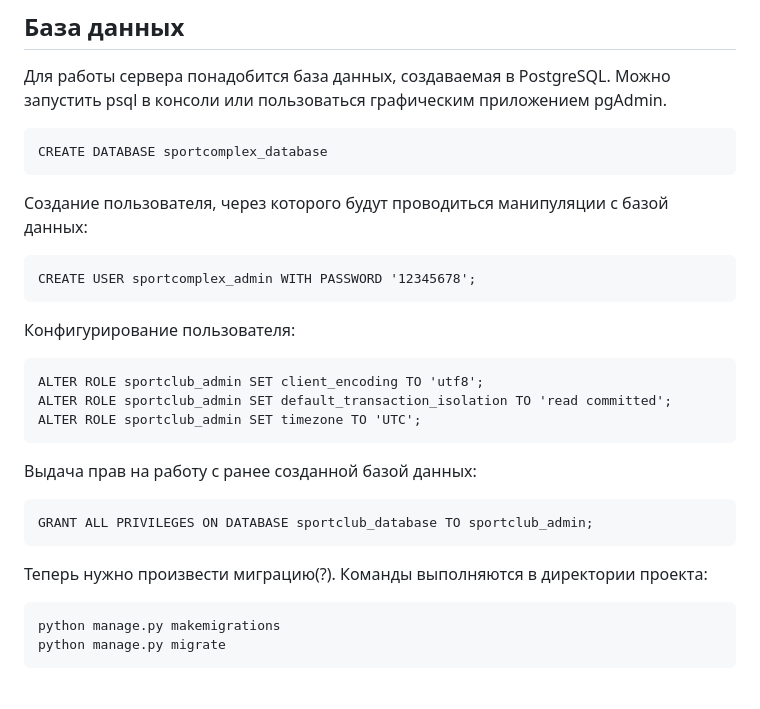
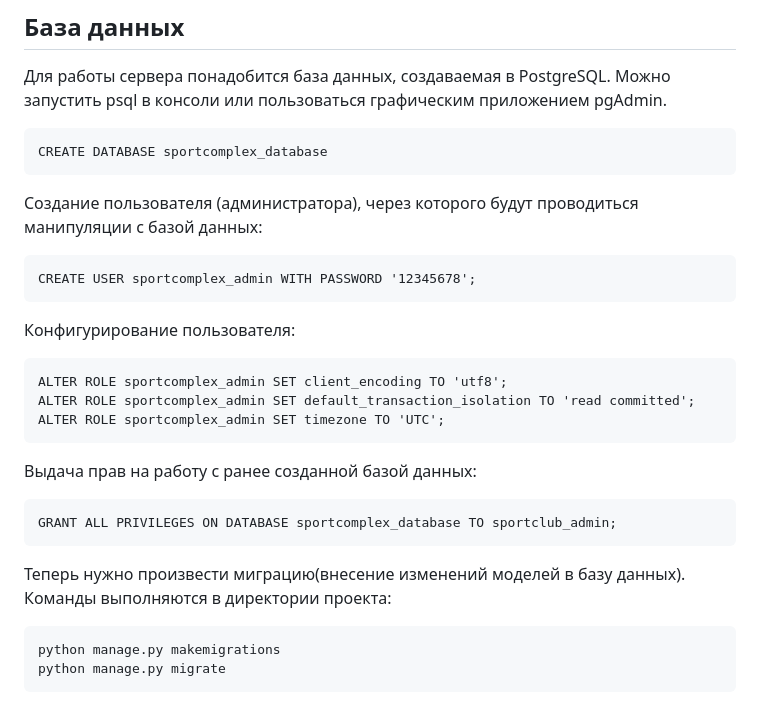
Before and after one commit to zhekan4ik2001/sportcomplex, a Markdown page: README.md, the part around the change. Drawn GitHub-style.

Commit message:
style: error correction in readme.md

````diff
--- a/README.md
+++ b/README.md
@@ -34,21 +34,21 @@ pip install psycopg2
 ```
 CREATE DATABASE sportcomplex_database
 ```
-Создание пользователя, через которого будут проводиться манипуляции с базой данных:
+Создание пользователя (администратора), через которого будут проводиться манипуляции с базой данных:
 ```
 CREATE USER sportcomplex_admin WITH PASSWORD '12345678';
 ```
 Конфигурирование пользователя:
 ```
-ALTER ROLE sportclub_admin SET client_encoding TO 'utf8';
-ALTER ROLE sportclub_admin SET default_transaction_isolation TO 'read committed';
-ALTER ROLE sportclub_admin SET timezone TO 'UTC';
+ALTER ROLE sportcomplex_admin SET client_encoding TO 'utf8';
+ALTER ROLE sportcomplex_admin SET default_transaction_isolation TO 'read committed';
+ALTER ROLE sportcomplex_admin SET timezone TO 'UTC';
 ```
 Выдача прав на работу с ранее созданной базой данных:
 ```
-GRANT ALL PRIVILEGES ON DATABASE sportclub_database TO sportclub_admin;
+GRANT ALL PRIVILEGES ON DATABASE sportcomplex_database TO sportclub_admin;
 ```
-Теперь нужно произвести миграцию(?). Команды выполняются в директории проекта:
+Теперь нужно произвести миграцию(внесение изменений моделей в базу данных). Команды выполняются в директории проекта:
 ```
 python manage.py makemigrations
 python manage.py migrate
````
